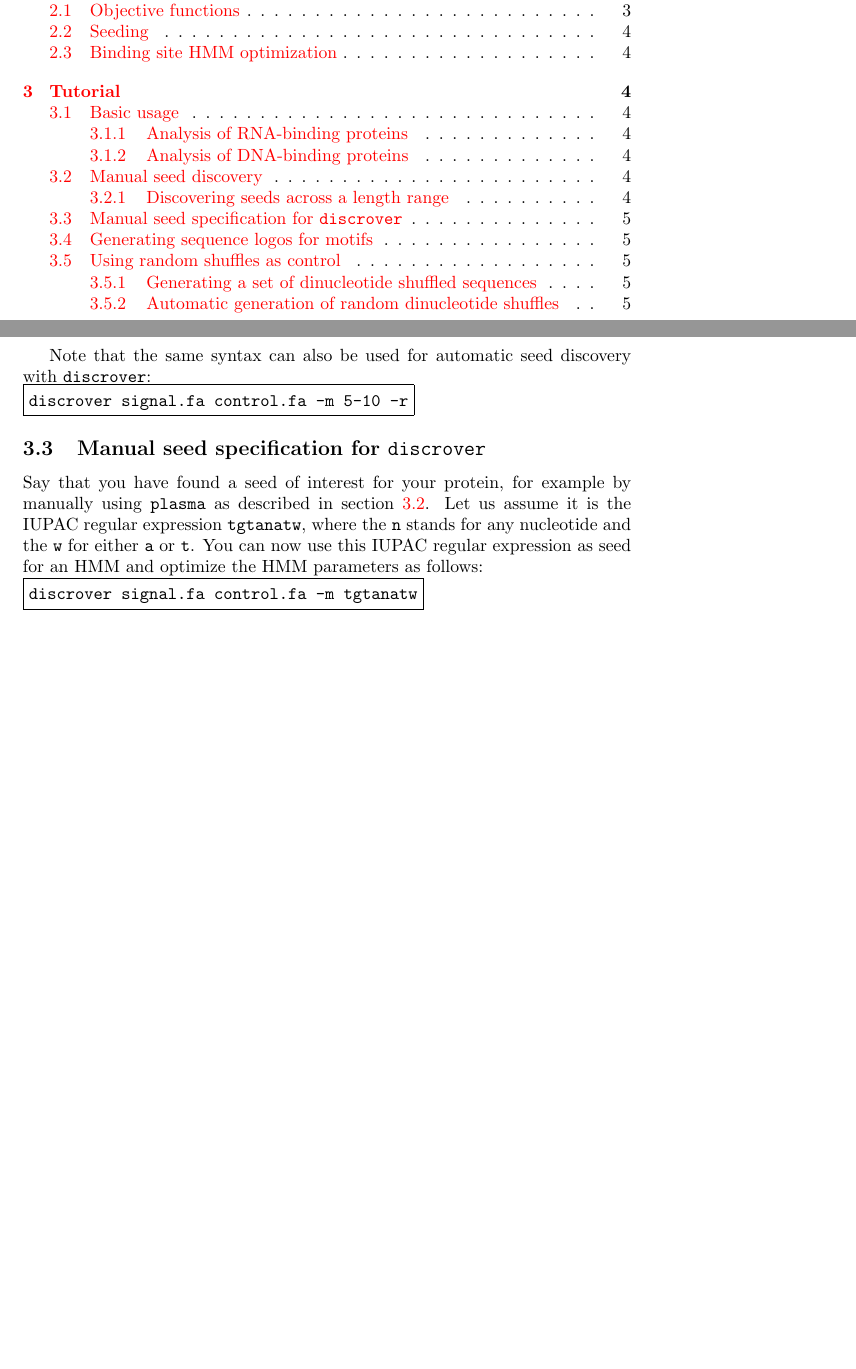
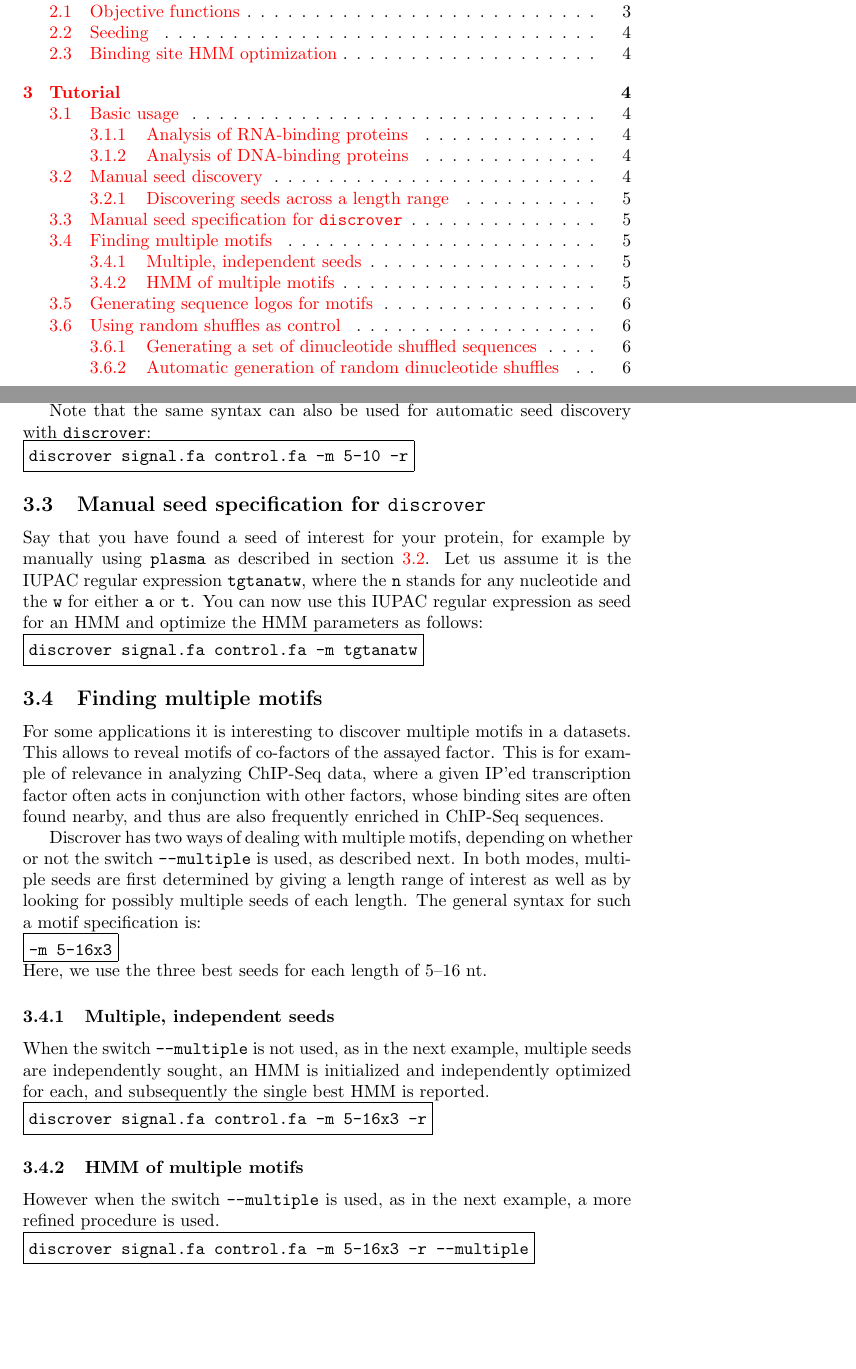
Before and after one commit to maaskola/discrover, a LaTeX paper (doc/manual.tex): two parts of pages 1 and 5 of 9 before the commit and two parts of pages 1 and 5 of 10 after it, joined at a grey line, cut so that both start at the same text, the shorter picture padded with empty space. Compiled offline with pdfLaTeX.

Commit message:
Begin documenting the multiple motif mode

```diff
--- a/doc/manual.tex
+++ b/doc/manual.tex
@@ -158,6 +158,35 @@ discrover signal.fa control.fa -m tgtanatw
 \fbox{\theverbbox[t]}
 
 
+\subsection{Finding multiple motifs}
+For some applications it is interesting to discover multiple motifs in a datasets.
+This allows to reveal motifs of co-factors of the assayed factor.
+This is for example of relevance in analyzing ChIP-Seq data, where a given IP'ed transcription factor often acts in conjunction with other factors, whose binding sites are often found nearby, and thus are also frequently enriched in ChIP-Seq sequences.
+
+Discrover has two ways of dealing with multiple motifs, depending on whether or not the switch \verb|--multiple| is used, as described next.
+In both modes, multiple seeds are first determined by giving a length range of interest as well as by looking for possibly multiple seeds of each length.
+The general syntax for such a motif specification is:\\
+\begin{verbbox}
+-m 5-16x3
+\end{verbbox}
+\fbox{\theverbbox[t]}\\
+Here, we use the three best seeds for each length of 5--16~nt.
+
+\subsubsection{Multiple, independent seeds}
+When the switch \verb|--multiple| is not used, as in the next example, multiple seeds are independently sought, an HMM is initialized and independently optimized for each, and subsequently the single best HMM is reported.\\
+\begin{verbbox}
+discrover signal.fa control.fa -m 5-16x3 -r
+\end{verbbox}
+\fbox{\theverbbox[t]}
+
+\subsubsection{HMM of multiple motifs}
+However when the switch \verb|--multiple| is used, as in the next example, a more refined procedure is used.\\
+\begin{verbbox}
+discrover signal.fa control.fa -m 5-16x3 -r --multiple
+\end{verbbox}
+\fbox{\theverbbox[t]}
+
+
 \subsection{Generating sequence logos for motifs}
 You can generate sequence logos of discovered motifs by using the script \verb|tikzlogo|:\\
 \begin{verbbox}
```
